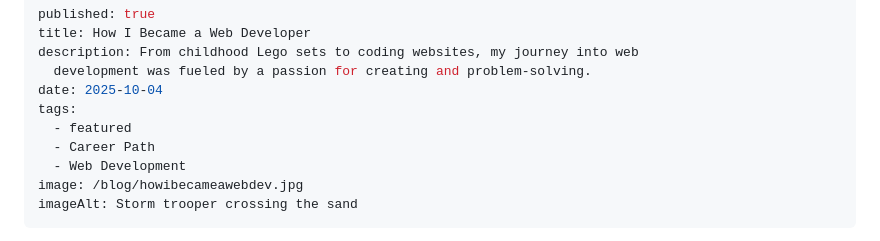
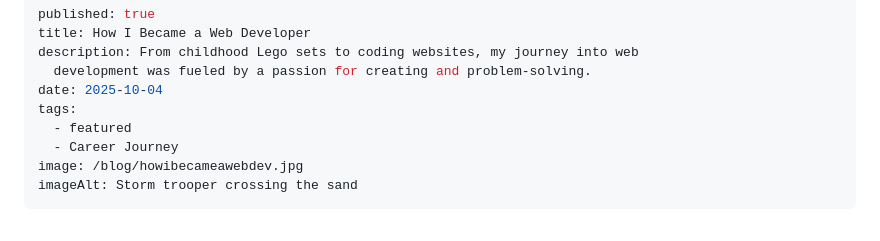
Before and after one commit to johnmlilly/johnsblog, a Markdown page: src/blog/how-i-became-a-web-developer.md, the part around the change. Drawn GitHub-style.

Commit message:
Update src/blog/how-i-became-a-web-developer.md (via Pages CMS)

```diff
--- a/src/blog/how-i-became-a-web-developer.md
+++ b/src/blog/how-i-became-a-web-developer.md
@@ -6,8 +6,7 @@ description: From childhood Lego sets to coding websites, my journey into web
 date: 2025-10-04
 tags:
   - featured
-  - Career Path
-  - Web Development
+  - Career Journey
 image: /blog/howibecameawebdev.jpg
 imageAlt: Storm trooper crossing the sand
 ---
```
